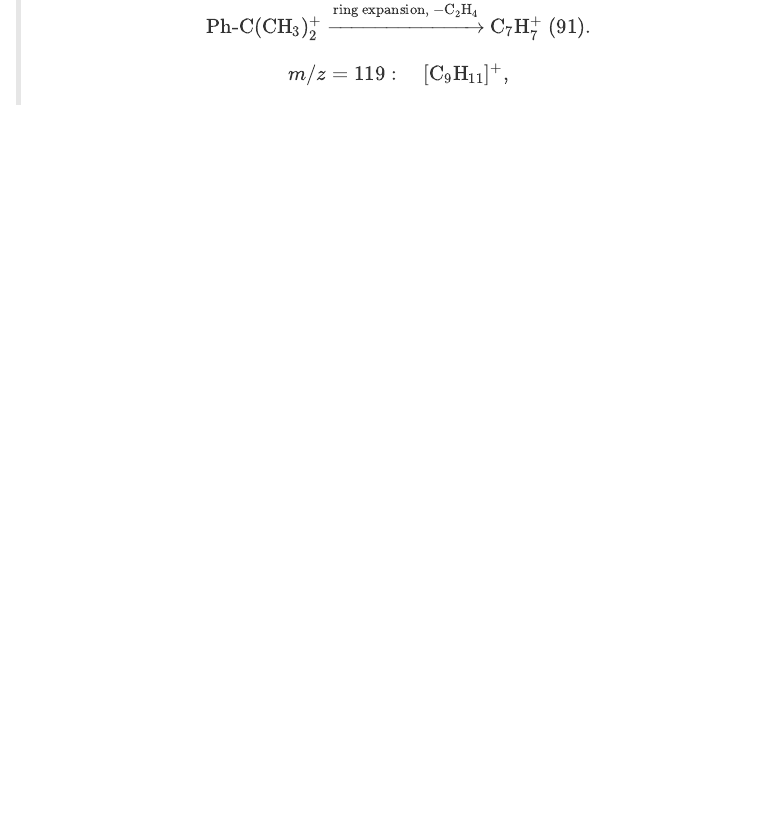
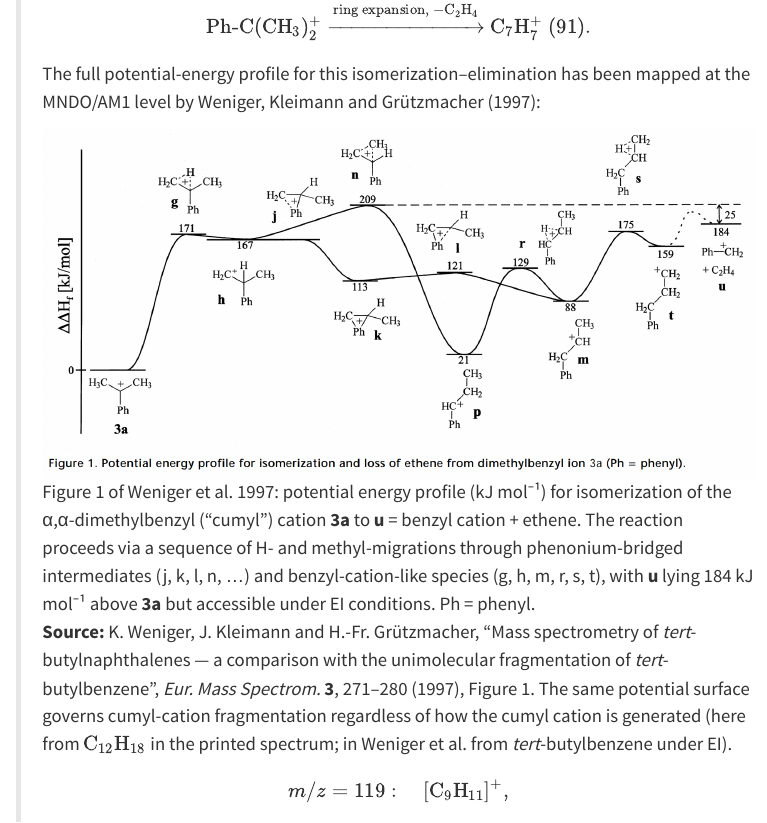
Before and after one commit to archochen/icho2026pp, a Quarto document (parts/part2/Problem_21.qmd): the page in a window 1100 px wide, from 3160 px down. Rendered offline with R 4.5, knitr and Pandoc in place of Quarto, with nearby package versions; menus at the side of the page are left out.

Commit message:
P2.21 Q3: add Weniger 1997 PES diagram as supporting evidence for cumyl -> tropylium + C2H4
The cumyl-cation -> benzyl-cation + ethene rearrangement is the
mechanistic backbone of the m/z 119 -> 91 fragmentation. Cite the
computed potential-energy surface from:

  K. Weniger, J. Kleimann and H.-Fr. Grützmacher, "Mass spectrometry
  of tert-butylnaphthalenes — a comparison with the unimolecular
  fragmentation of tert-butylbenzene", Eur. Mass Spectrom. 3,
  271-280 (1997), Figure 1.

The figure shows the alpha,alpha-dimethylbenzyl cation (3a, the cumyl
cation generated under EI from tert-butylbenzene at m/z 119)
isomerizing through phenonium-bridged intermediates to the benzyl
cation (= tropylium tautomer) plus ethene at +184 kJ/mol. The same
potential surface governs cumyl-cation fragmentation regardless of
the precursor; here we generate the cumyl cation from (1,1-dimethyl
butyl)benzene by alpha-cleavage instead of from tert-butylbenzene by
methyl loss.

Image saved as parts/part2/assets/cumyl-ethene-loss-pes-weniger-1997.png.

Co-Authored-By: Claude Opus 4.7 <noreply@anthropic.com>

```diff
--- a/parts/part2/Problem_21.qmd
+++ b/parts/part2/Problem_21.qmd
@@ -73,6 +73,12 @@ The mass spectrum of this **product** is shown below. The three peaks at m/z 41,
 >
 > Tropylium is formed by secondary fragmentation of the cumyl cation (m/z 119, see below): the ring expands from a six-membered phenyl through a phenonium-type intermediate to a seven-membered tropylium, with loss of ethene (the two α-methyls of cumyl combine and leave as $\mathrm{CH_2{=}CH_2}$):
 > $$\mathrm{Ph\text{-}C(CH_3)_2^+}\xrightarrow{\text{ring expansion,}\ -\mathrm{C_2H_4}} \mathrm{C_7H_7^+}\;(91).$$
+>
+> The full potential-energy profile for this isomerization–elimination has been mapped at the MNDO/AM1 level by Weniger, Kleimann and Grützmacher (1997):
+>
+> ![Figure 1 of Weniger et al. 1997: potential energy profile (kJ mol⁻¹) for isomerization of the α,α-dimethylbenzyl ("cumyl") cation **3a** to **u** = benzyl cation + ethene. The reaction proceeds via a sequence of H- and methyl-migrations through phenonium-bridged intermediates (j, k, l, n, …) and benzyl-cation-like species (g, h, m, r, s, t), with **u** lying 184 kJ mol⁻¹ above **3a** but accessible under EI conditions. Ph = phenyl.](assets/cumyl-ethene-loss-pes-weniger-1997.png)
+>
+> **Source:** K. Weniger, J. Kleimann and H.-Fr. Grützmacher, "Mass spectrometry of *tert*-butylnaphthalenes — a comparison with the unimolecular fragmentation of *tert*-butylbenzene", *Eur. Mass Spectrom.* **3**, 271–280 (1997), Figure 1. The same potential surface governs cumyl-cation fragmentation regardless of how the cumyl cation is generated (here from $\mathrm{C_{12}H_{18}}$ in the printed spectrum; in Weniger et al. from *tert*-butylbenzene under EI).
 >
 > $$m/z=119:\quad [\mathrm{C_9H_{11}}]^+,$$
 > the **cumyl cation** (α,α-dimethylbenzyl cation), $\mathrm{Ph\text{-}C(CH_3)_2^+}$ — one of the most thermodynamically stable carbocations in all of organic chemistry (textbook example). Stability comes from three reinforcing factors: full π-delocalization of the positive charge into the phenyl ring, hyperconjugation from each of the two α-methyls, and the absence of any α-H to lose by deprotonation.
```
Also changed, not shown: parts/part2/assets/cumyl-ethene-loss-pes-weniger-1997.png (added).
